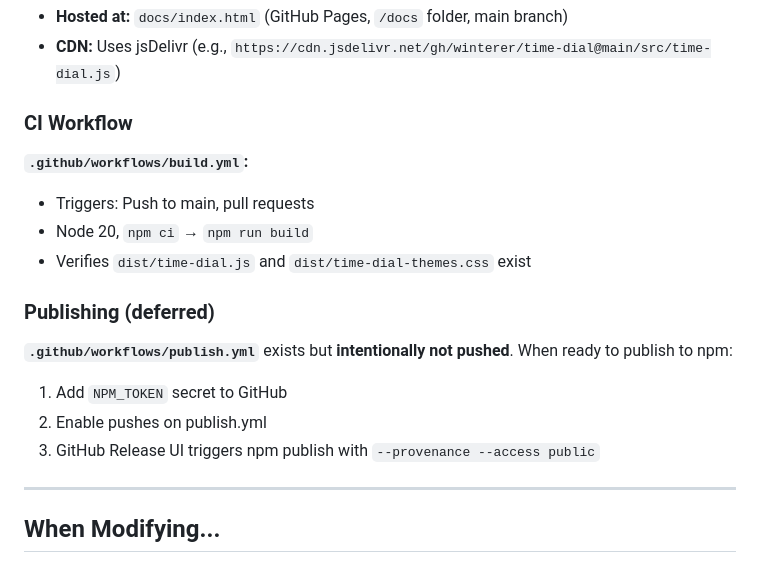
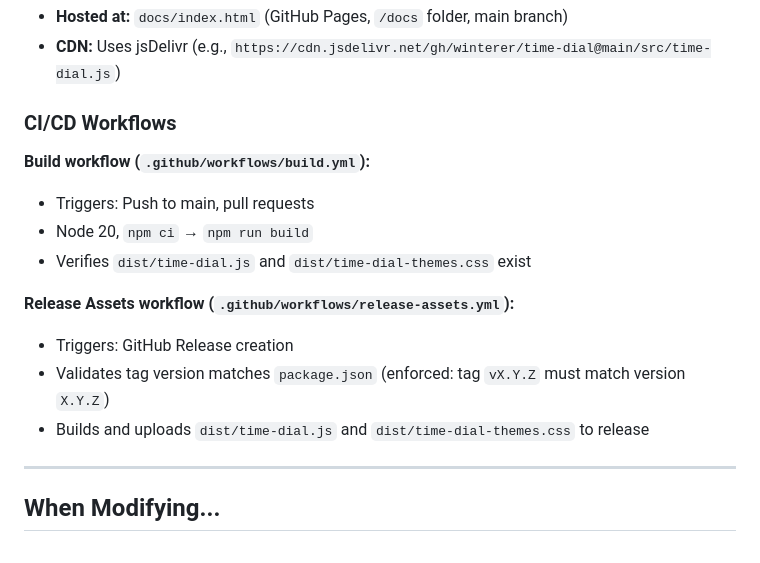
Before and after one commit to winterer/time-dial, a Markdown page: .github/copilot-instructions.md, the part around the change. GitHub-like rendering.

Commit message:
docs: update CI/CD workflows section in copilot instructions

```diff
--- a/.github/copilot-instructions.md
+++ b/.github/copilot-instructions.md
@@ -152,19 +152,17 @@ time-dial {
 - **Hosted at:** `docs/index.html` (GitHub Pages, `/docs` folder, main branch)
 - **CDN:** Uses jsDelivr (e.g., `https://cdn.jsdelivr.net/gh/winterer/time-dial@main/src/time-dial.js`)
 
-### CI Workflow
+### CI/CD Workflows
 
-**`.github/workflows/build.yml`:**
+**Build workflow (`.github/workflows/build.yml`):**
 - Triggers: Push to main, pull requests
 - Node 20, `npm ci` → `npm run build`
 - Verifies `dist/time-dial.js` and `dist/time-dial-themes.css` exist
 
-### Publishing (deferred)
-
-**`.github/workflows/publish.yml`** exists but **intentionally not pushed**. When ready to publish to npm:
-1. Add `NPM_TOKEN` secret to GitHub
-2. Enable pushes on publish.yml
-3. GitHub Release UI triggers npm publish with `--provenance --access public`
+**Release Assets workflow (`.github/workflows/release-assets.yml`):**
+- Triggers: GitHub Release creation
+- Validates tag version matches `package.json` (enforced: tag `vX.Y.Z` must match version `X.Y.Z`)
+- Builds and uploads `dist/time-dial.js` and `dist/time-dial-themes.css` to release
 
 ---
 
```
